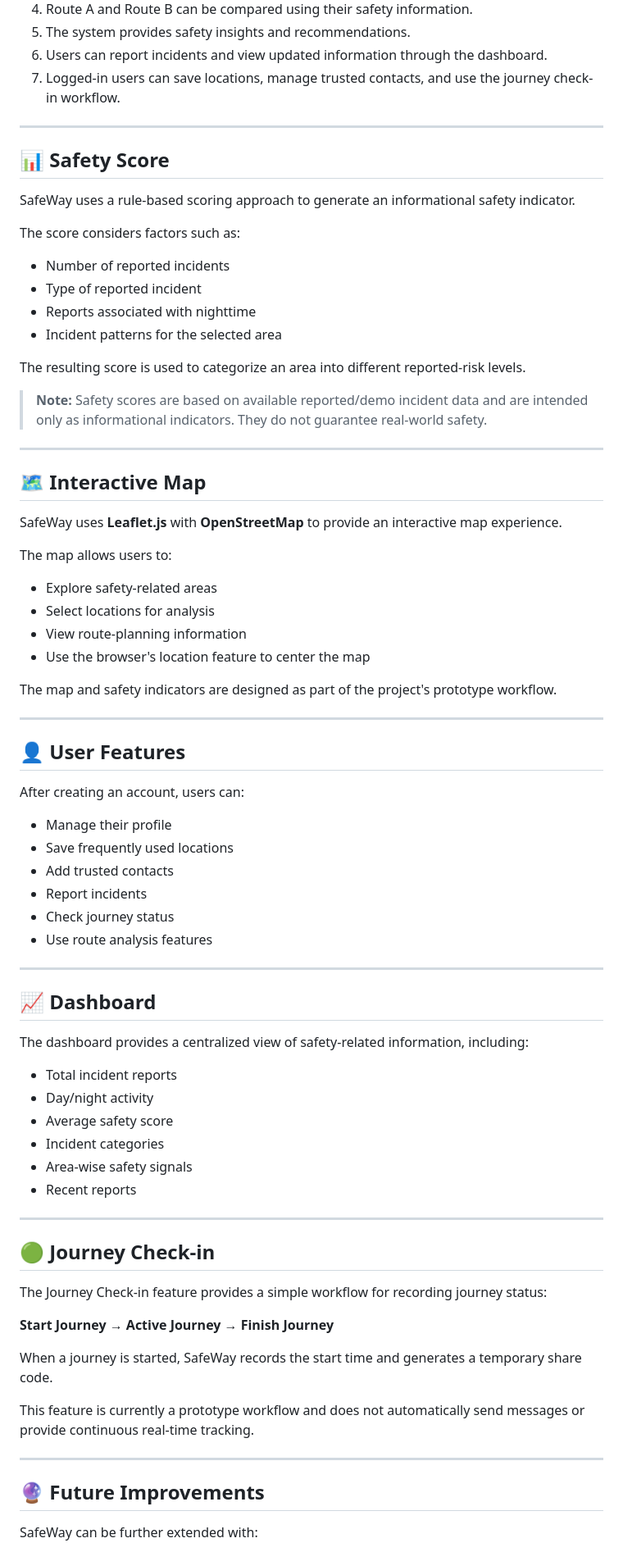
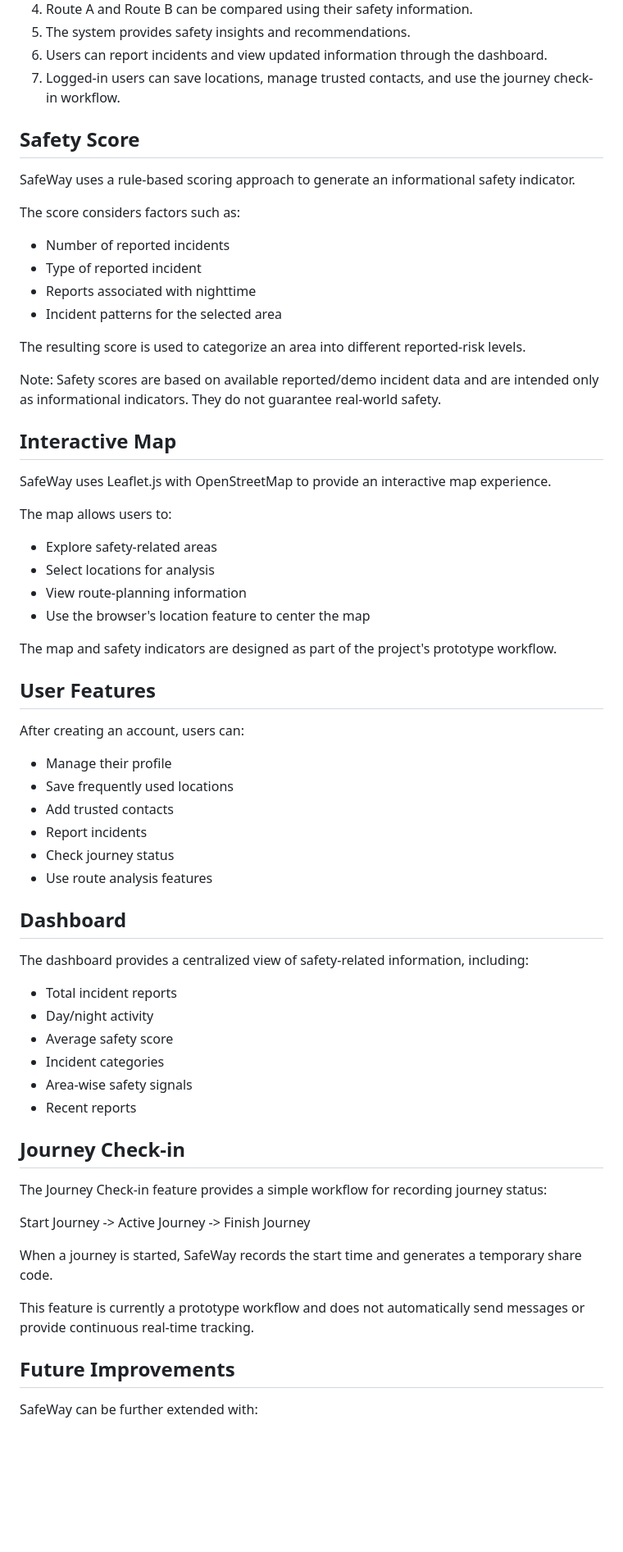
Before and after one commit to Rashikumari18/SafeWay, a Markdown page: README.md, the part around one of its changes. Shown at 82% size. Rendered like a GitHub page; blank space fills up the shorter version.

```diff
--- a/README.md
+++ b/README.md
@@ -73,9 +73,7 @@ SafeWay is a smart web-based safety and route analysis system designed to help u
 6. Users can report incidents and view updated information through the dashboard.
 7. Logged-in users can save locations, manage trusted contacts, and use the journey check-in workflow.
 
----
-
-## 📊 Safety Score
+## Safety Score
 
 SafeWay uses a rule-based scoring approach to generate an informational safety indicator.
 
@@ -88,13 +86,11 @@ The score considers factors such as:
 
 The resulting score is used to categorize an area into different reported-risk levels.
 
-> **Note:** Safety scores are based on available reported/demo incident data and are intended only as informational indicators. They do not guarantee real-world safety.
+Note: Safety scores are based on available reported/demo incident data and are intended only as informational indicators. They do not guarantee real-world safety.
 
----
+## Interactive Map
 
-## 🗺️ Interactive Map
-
-SafeWay uses **Leaflet.js** with **OpenStreetMap** to provide an interactive map experience.
+SafeWay uses Leaflet.js with OpenStreetMap to provide an interactive map experience.
 
 The map allows users to:
 
@@ -105,9 +101,7 @@ The map allows users to:
 
 The map and safety indicators are designed as part of the project's prototype workflow.
 
----
-
-## 👤 User Features
+## User Features
 
 After creating an account, users can:
 
@@ -118,9 +112,7 @@ After creating an account, users can:
 - Check journey status
 - Use route analysis features
 
----
-
-## 📈 Dashboard
+## Dashboard
 
 The dashboard provides a centralized view of safety-related information, including:
 
@@ -131,21 +123,17 @@ The dashboard provides a centralized view of safety-related information, includi
 - Area-wise safety signals
 - Recent reports
 
----
-
-## 🟢 Journey Check-in
+## Journey Check-in
 
 The Journey Check-in feature provides a simple workflow for recording journey status:
 
-**Start Journey → Active Journey → Finish Journey**
+Start Journey -> Active Journey -> Finish Journey
 
 When a journey is started, SafeWay records the start time and generates a temporary share code.
 
 This feature is currently a prototype workflow and does not automatically send messages or provide continuous real-time tracking.
 
----
-
-## 🔮 Future Improvements
+## Future Improvements
 
 SafeWay can be further extended with:
 
```
Also changed, not shown: other parts of README.md (+86 -34 lines).
